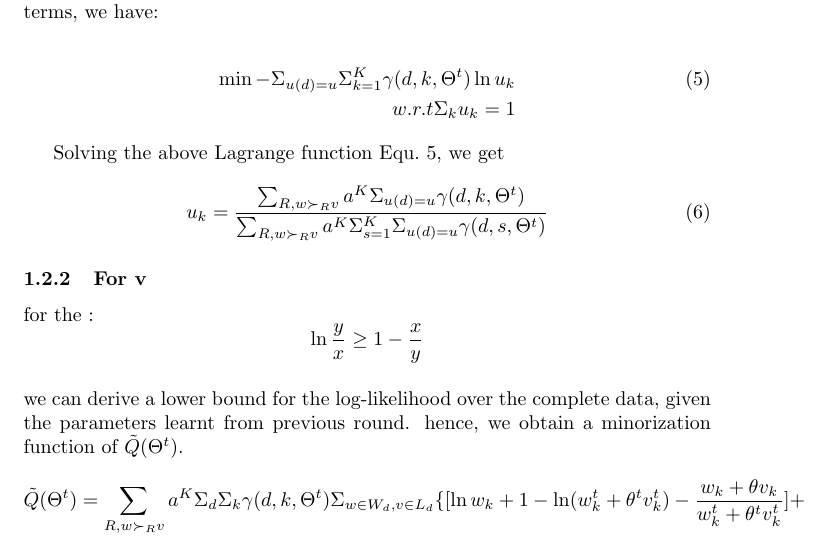
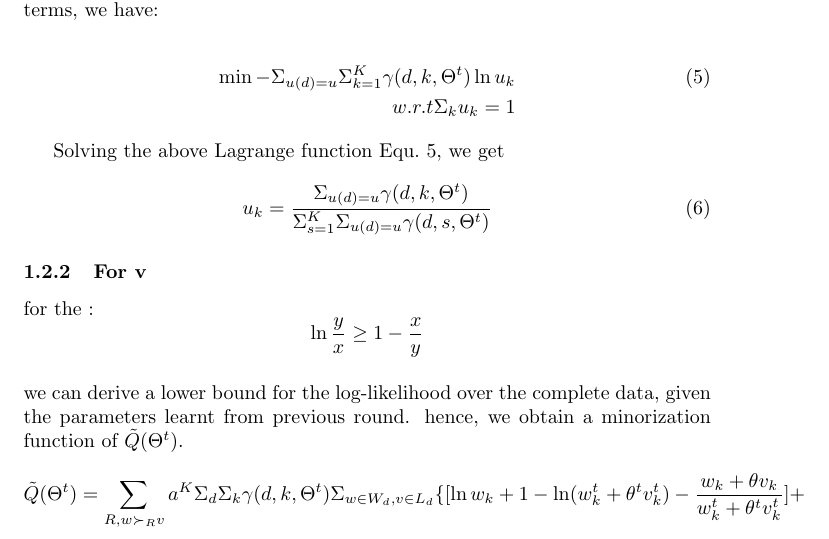
Before and after one commit to shenxiaolinZERO/LaTeXFile, a LaTeX document (ExplicitAndImplicitFeedback/ModifyByConfidenceLevel.tex): part of page 2 of 3, cut so that both start at the same text. Compiled offline with pdfLaTeX.

Commit message:
Explicit-BTL

```diff
--- a/ExplicitAndImplicitFeedback/ModifyByConfidenceLevel.tex
+++ b/ExplicitAndImplicitFeedback/ModifyByConfidenceLevel.tex
@@ -66,7 +66,7 @@ w.r.t \Sigma_k u_k =1
 Solving the above Lagrange function Equ.~\ref{equ:Lu}, we get
 
 \begin{equation}\label{equ:u}
-u_k =\frac{\sum_{R,w \succ_R v} a^K \Sigma_{u(d)=u}\gamma(d,k,\Theta^t)}{ \sum_{R,w \succ_R v} a^K \Sigma_{s=1}^K \Sigma_{u(d)=u}\gamma(d,s,\Theta^t)}
+u_k =\frac{\Sigma_{u(d)=u}\gamma(d,k,\Theta^t)}{\Sigma_{s=1}^K \Sigma_{u(d)=u}\gamma(d,s,\Theta^t)}
 \end{equation}
 
 \subsubsection{For v}
```
Also changed, not shown: ExplicitAndImplicitFeedback/ModifyByConfidenceLevel.pdf, 2 other files.
